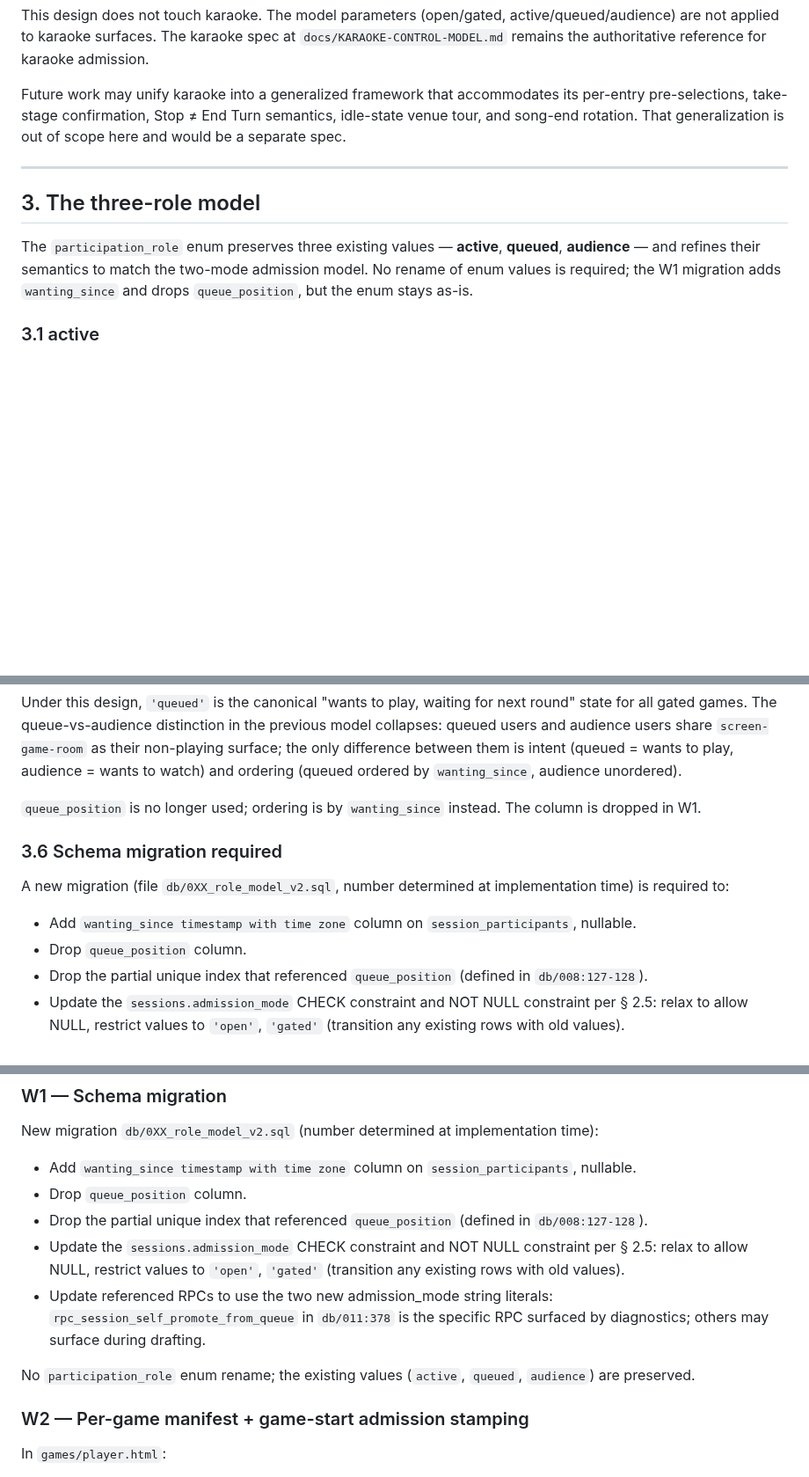
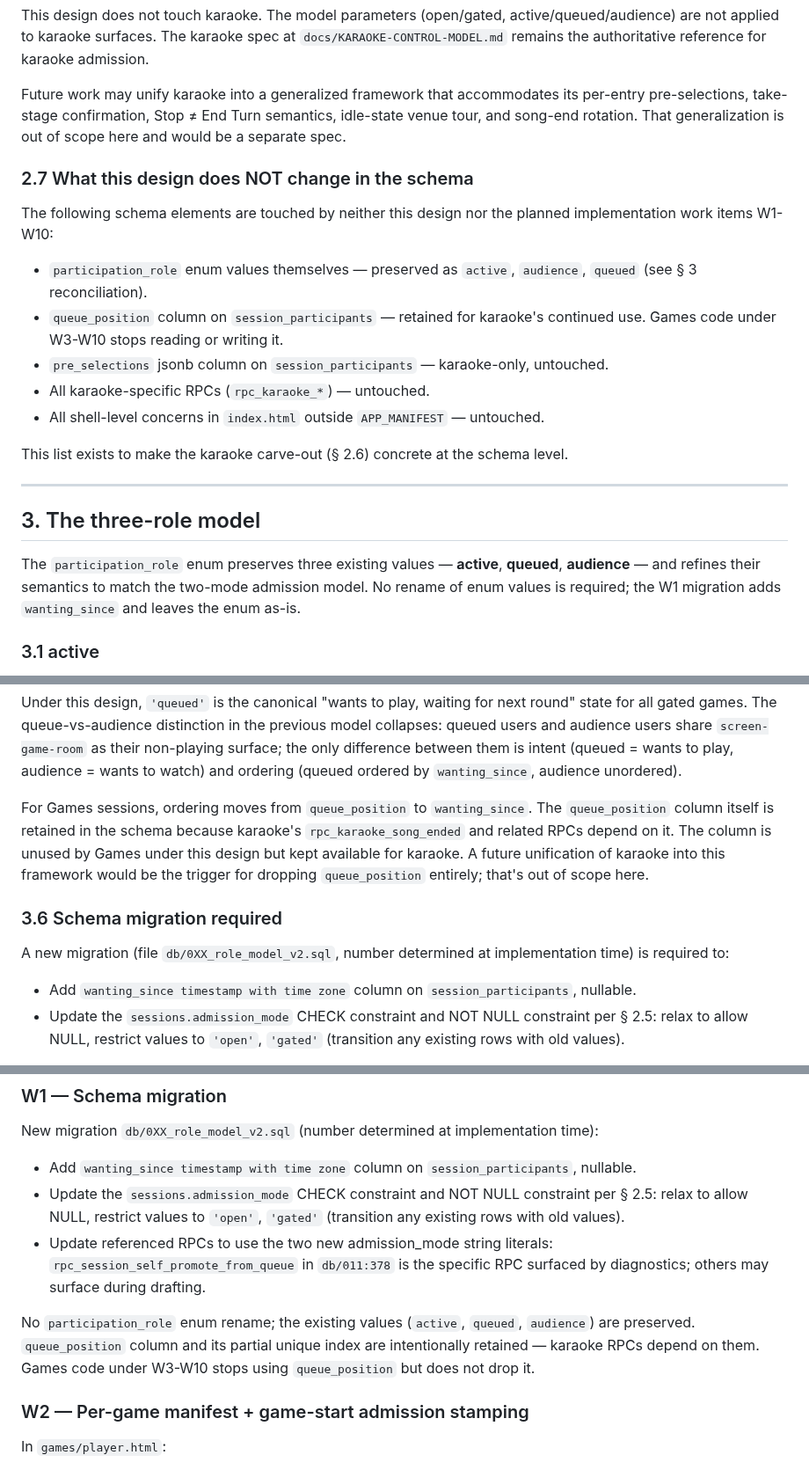
Before and after one commit to mstepanovich-web/elsewhere, a Markdown page: docs/ADMISSION-MODEL-V2.md, 3 parts joined by grey strips. Shown at 88% size. Drawn GitHub-style; blank space fills up the shorter version.

Commit message:
docs: retain queue_position; karaoke depends on it
Pre-flight diagnostic on W1 surfaced that queue_position is
load-bearing for 6 RPCs including rpc_karaoke_song_ended.
Dropping it under W1 would break karaoke production.
Design § 2.6 already carves karaoke out; this correction makes
that carve-out concrete at the schema level. Adds § 2.7
"What this design does NOT change" subsection. Removes the
drop from § 3.6 and § 10 W1.

```diff
--- a/docs/ADMISSION-MODEL-V2.md
+++ b/docs/ADMISSION-MODEL-V2.md
@@ -156,6 +156,25 @@ Stop ≠ End Turn semantics, idle-state venue tour, and song-end
 rotation. That generalization is out of scope here and would be a
 separate spec.
 
+### 2.7 What this design does NOT change in the schema
+
+The following schema elements are touched by neither this design
+nor the planned implementation work items W1-W10:
+
+- `participation_role` enum values themselves — preserved as
+  `active`, `audience`, `queued` (see § 3 reconciliation).
+- `queue_position` column on `session_participants` — retained for
+  karaoke's continued use. Games code under W3-W10 stops reading or
+  writing it.
+- `pre_selections` jsonb column on `session_participants` —
+  karaoke-only, untouched.
+- All karaoke-specific RPCs (`rpc_karaoke_*`) — untouched.
+- All shell-level concerns in `index.html` outside `APP_MANIFEST`
+  — untouched.
+
+This list exists to make the karaoke carve-out (§ 2.6) concrete at
+the schema level.
+
 ---
 
 ## 3. The three-role model
@@ -163,8 +182,8 @@ separate spec.
 The `participation_role` enum preserves three existing values —
 **active**, **queued**, **audience** — and refines their semantics
 to match the two-mode admission model. No rename of enum values is
-required; the W1 migration adds `wanting_since` and drops
-`queue_position`, but the enum stays as-is.
+required; the W1 migration adds `wanting_since` and leaves the
+enum as-is.
 
 ### 3.1 active
 
@@ -224,8 +243,13 @@ non-playing surface; the only difference between them is intent
 (queued = wants to play, audience = wants to watch) and ordering
 (queued ordered by `wanting_since`, audience unordered).
 
-`queue_position` is no longer used; ordering is by `wanting_since`
-instead. The column is dropped in W1.
+For Games sessions, ordering moves from `queue_position` to
+`wanting_since`. The `queue_position` column itself is retained in
+the schema because karaoke's `rpc_karaoke_song_ended` and related
+RPCs depend on it. The column is unused by Games under this design
+but kept available for karaoke. A future unification of karaoke
+into this framework would be the trigger for dropping
+`queue_position` entirely; that's out of scope here.
 
 ### 3.6 Schema migration required
 
@@ -234,9 +258,6 @@ at implementation time) is required to:
 
 - Add `wanting_since timestamp with time zone` column on
   `session_participants`, nullable.
-- Drop `queue_position` column.
-- Drop the partial unique index that referenced `queue_position`
-  (defined in `db/008:127-128`).
 - Update the `sessions.admission_mode` CHECK constraint and NOT
   NULL constraint per § 2.5: relax to allow NULL, restrict
   values to `'open'`, `'gated'` (transition any existing rows
@@ -754,9 +775,6 @@ implementation time):
 
 - Add `wanting_since timestamp with time zone` column on
   `session_participants`, nullable.
-- Drop `queue_position` column.
-- Drop the partial unique index that referenced `queue_position`
-  (defined in `db/008:127-128`).
 - Update the `sessions.admission_mode` CHECK constraint and NOT
   NULL constraint per § 2.5: relax to allow NULL, restrict values
   to `'open'`, `'gated'` (transition any existing rows with old
@@ -767,7 +785,10 @@ implementation time):
   during drafting.
 
 No `participation_role` enum rename; the existing values
-(`active`, `queued`, `audience`) are preserved.
+(`active`, `queued`, `audience`) are preserved. `queue_position`
+column and its partial unique index are intentionally retained —
+karaoke RPCs depend on them. Games code under W3-W10 stops using
+`queue_position` but does not drop it.
 
 ### W2 — Per-game manifest + game-start admission stamping
 
```
